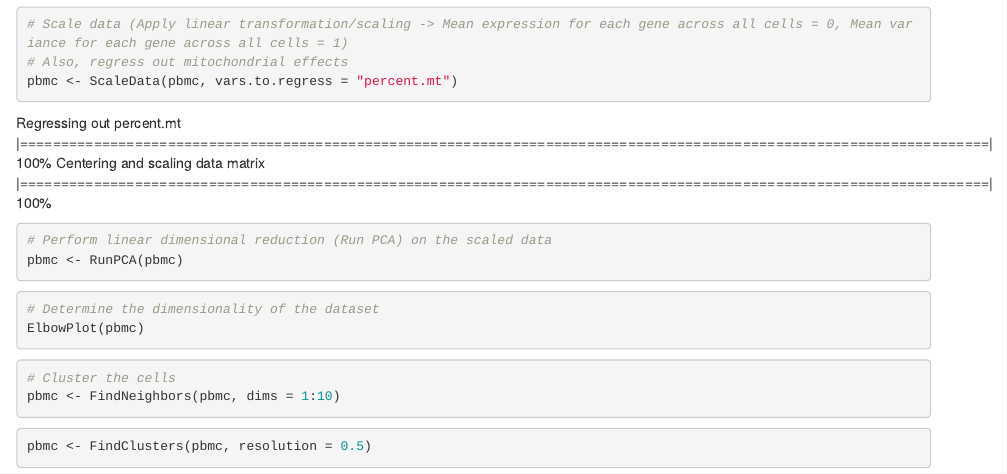
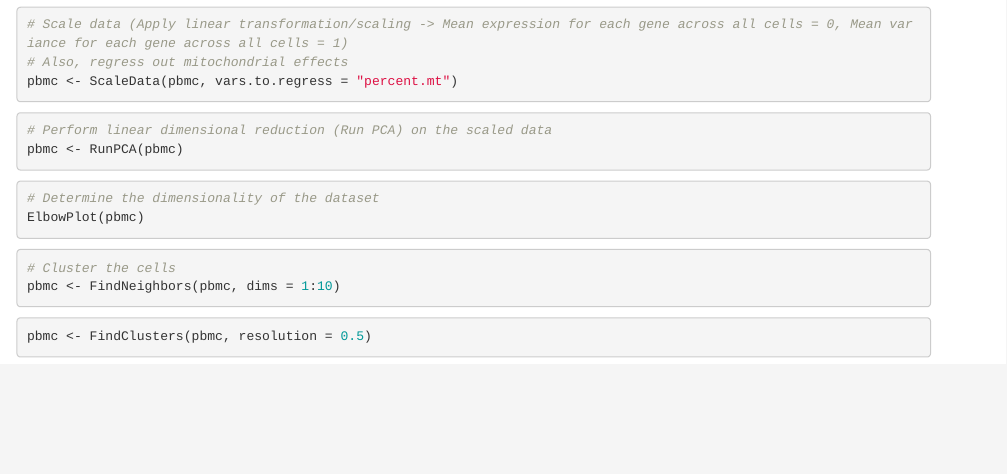
Before and after one commit to lalani-sarfaraz/scRNA-seq, an R Markdown document (scRNA-seq_Basic_Analysis.Rmd): the page in a window 1100 px wide, from 940 px down. Rendered offline with R 4.5, knitr and Pandoc, with nearby package versions; the code chunks are not run, so their results and figures are left out.

Commit message:
scRNA-seq_Basic_Analysis.Rmd

````diff
--- a/scRNA-seq_Basic_Analysis.Rmd
+++ b/scRNA-seq_Basic_Analysis.Rmd
@@ -83,10 +83,6 @@ pbmc <- ScaleData(pbmc, vars.to.regress = "percent.mt")
 
 ```
 
-Regressing out percent.mt
-  |======================================================================================================================| 100%
-Centering and scaling data matrix
-  |======================================================================================================================| 100%
 
 
 
````
